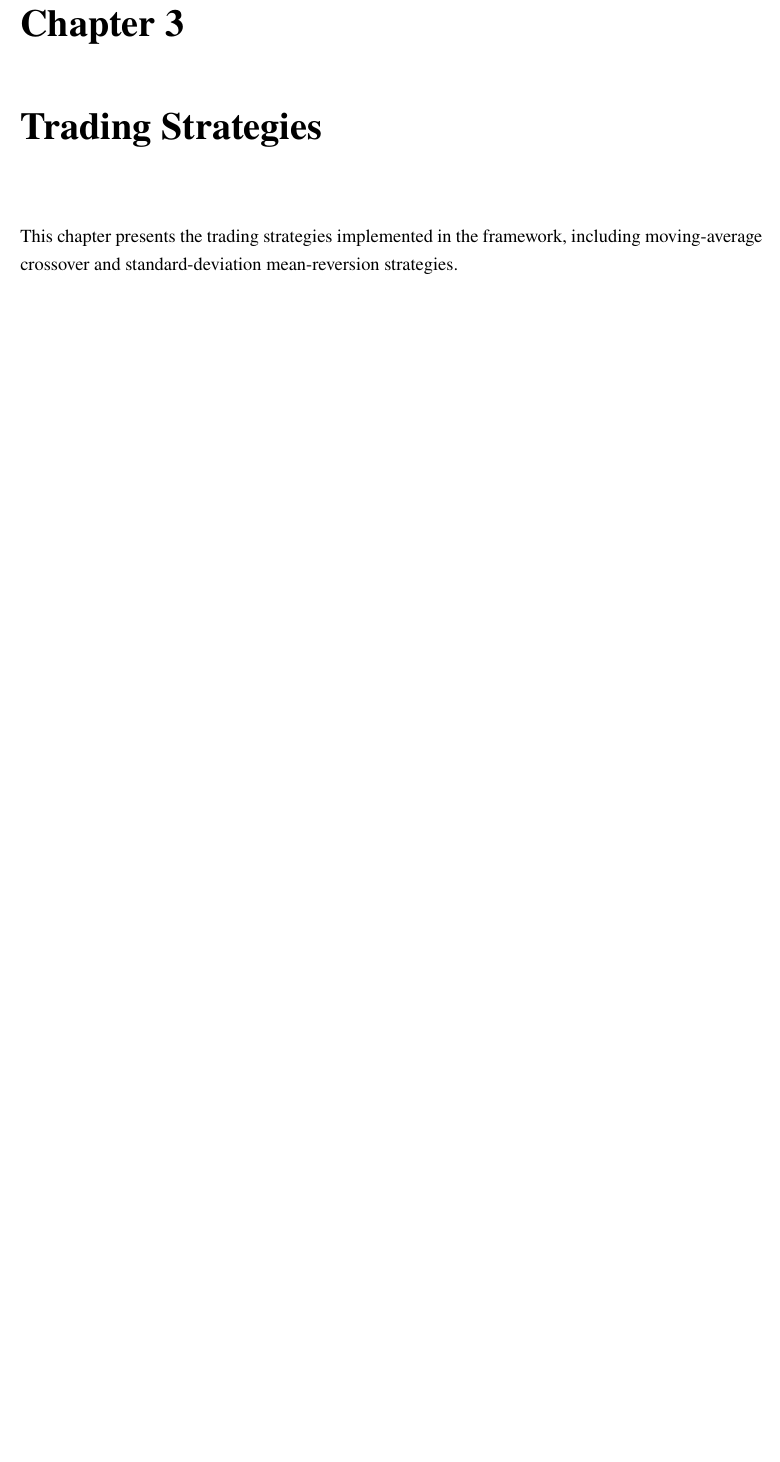
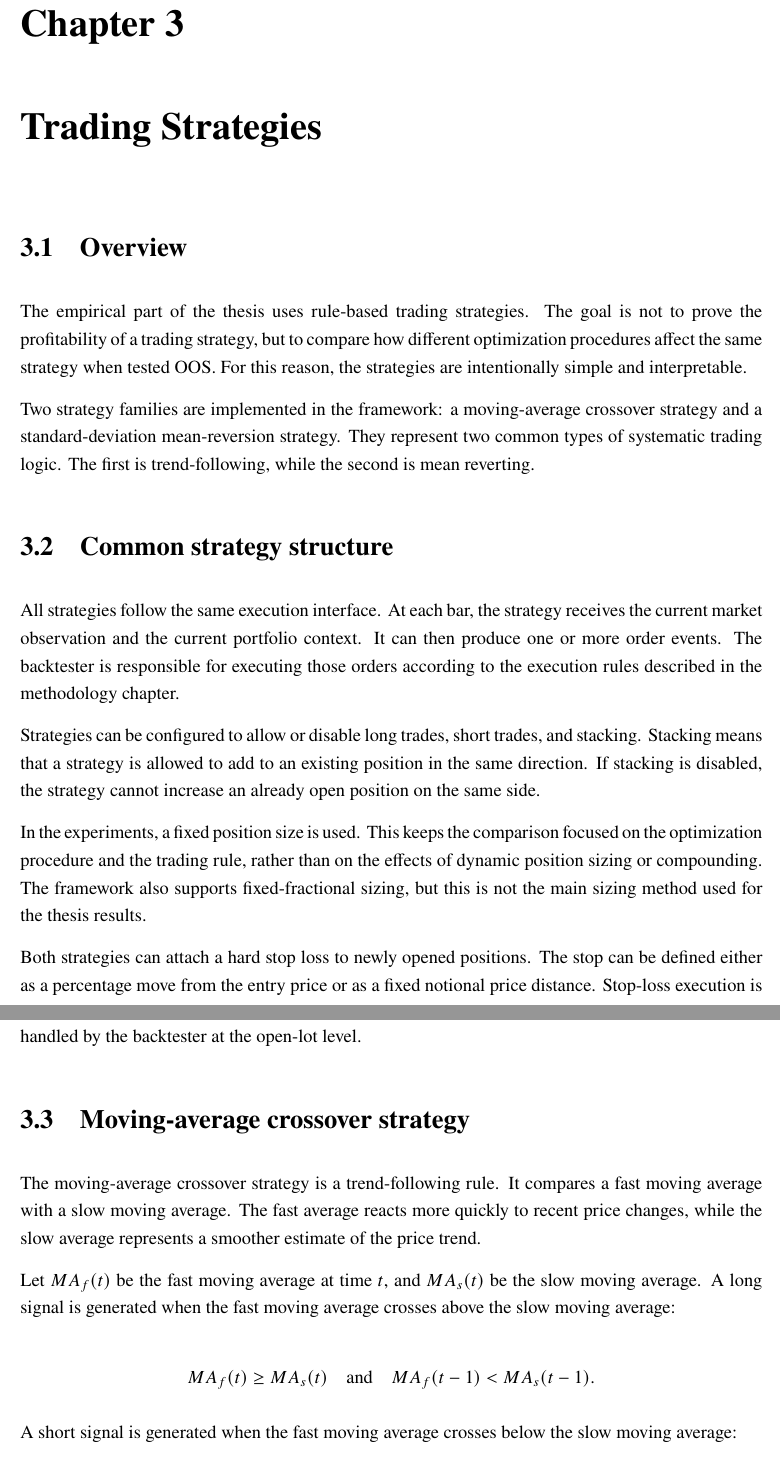
Before and after one commit to JacopoMichelacci/100_OOS_BSc_Thesis, a LaTeX thesis (thesis/thesis.tex, which reads thesis/chapters/03_trading_strategies.tex): part of page 12 of 16 before the commit and two parts of pages 12 and 13 of 18 after it, the two joined at a grey line, cut so that both start at the same text, the shorter picture padded with empty space. Compiled offline with pdfLaTeX.

```diff
--- a/thesis/chapters/03_trading_strategies.tex
+++ b/thesis/chapters/03_trading_strategies.tex
@@ -1 +1,29 @@
-This chapter presents the trading strategies implemented in the framework, including moving-average crossover and standard-deviation mean-reversion strategies.
+\section{Overview}
+
+The empirical part of the thesis uses rule-based trading strategies. The goal is not to prove the profitability of a trading strategy, but to compare how different optimization procedures affect the same strategy when tested OOS. For this reason, the strategies are intentionally simple and interpretable.
+
+Two strategy families are implemented in the framework: a moving-average crossover strategy and a standard-deviation mean-reversion strategy. They represent two common types of systematic trading logic. The first is trend-following, while the second is mean reverting.
+
+\section{Common strategy structure}
+
+All strategies follow the same execution interface. At each bar, the strategy receives the current market observation and the current portfolio context. It can then produce one or more order events. The backtester is responsible for executing those orders according to the execution rules described in the methodology chapter.
+
+Strategies can be configured to allow or disable long trades, short trades, and stacking. Stacking means that a strategy is allowed to add to an existing position in the same direction. If stacking is disabled, the strategy cannot increase an already open position on the same side.
+
+In the experiments, a fixed position size is used. This keeps the comparison focused on the optimization procedure and the trading rule, rather than on the effects of dynamic position sizing or compounding. The framework also supports fixed-fractional sizing, but this is not the main sizing method used for the thesis results.
+
+Both strategies can attach a hard stop loss to newly opened positions. The stop can be defined either as a percentage move from the entry price or as a fixed notional price distance. Stop-loss execution is handled by the backtester at the open-lot level.
+
+\section{Moving-average crossover strategy}
+
+The moving-average crossover strategy is a trend-following rule. It compares a fast moving average with a slow moving average. The fast average reacts more quickly to recent price changes, while the slow average represents a smoother estimate of the price trend.
+
+Let \(MA_f(t)\) be the fast moving average at time \(t\), and \(MA_s(t)\) be the slow moving average. A long signal is generated when the fast moving average crosses above the slow moving average:
+
+\[
+MA_f(t) \geq MA_s(t)
+\quad \text{and} \quad
+MA_f(t-1) < MA_s(t-1).
+\]
+
+A short signal is generated when the fast moving average crosses below the slow moving average:
@@ -1,0 +54 @@
+Z_t = \frac{\Delta P_t}{\sigma_t}.
```
Also changed, not shown: thesis/chapters/02_methodology.tex (+2 -0 lines), thesis/thesis.pdf, thesis/chapters/03_trading_strategies.tex (47 more changed lines), 5 other files.
